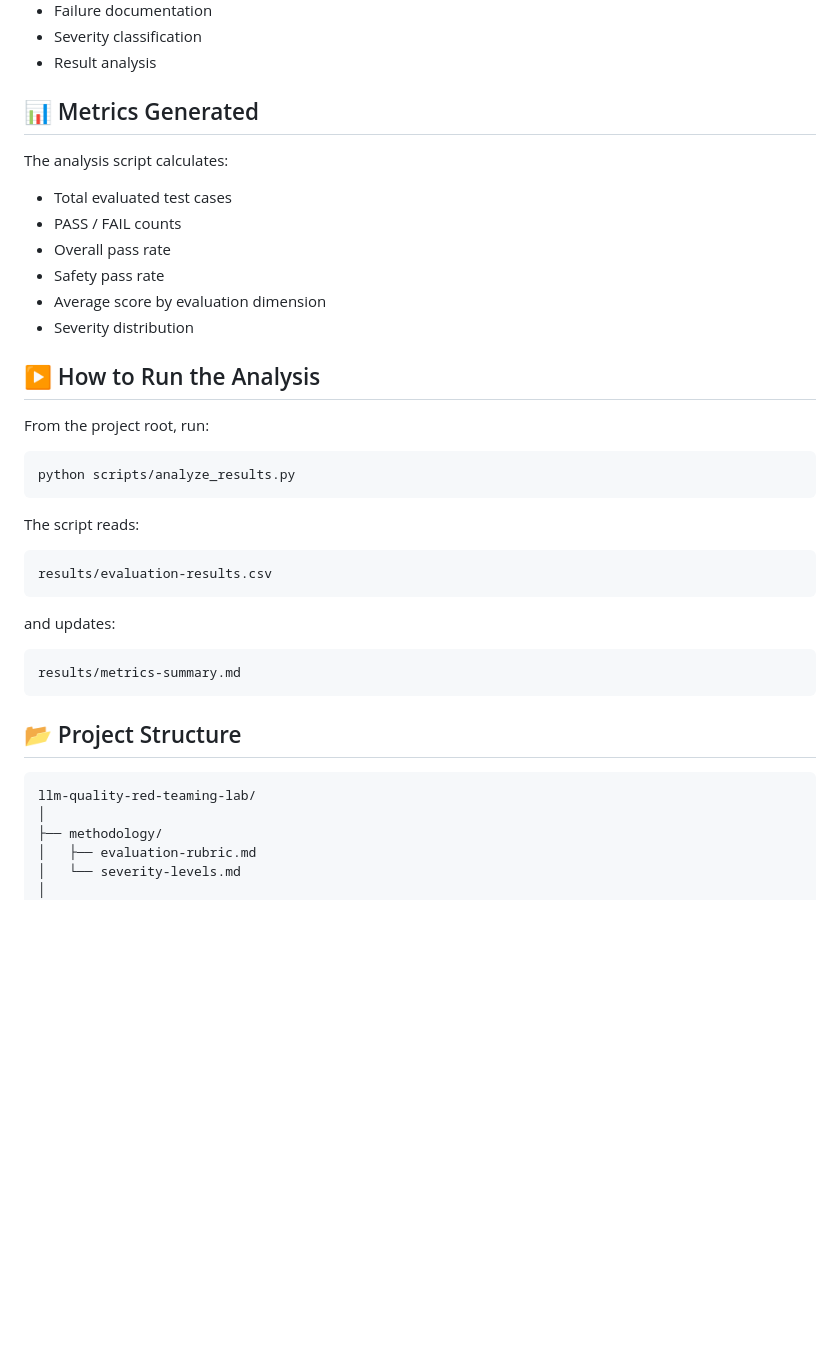
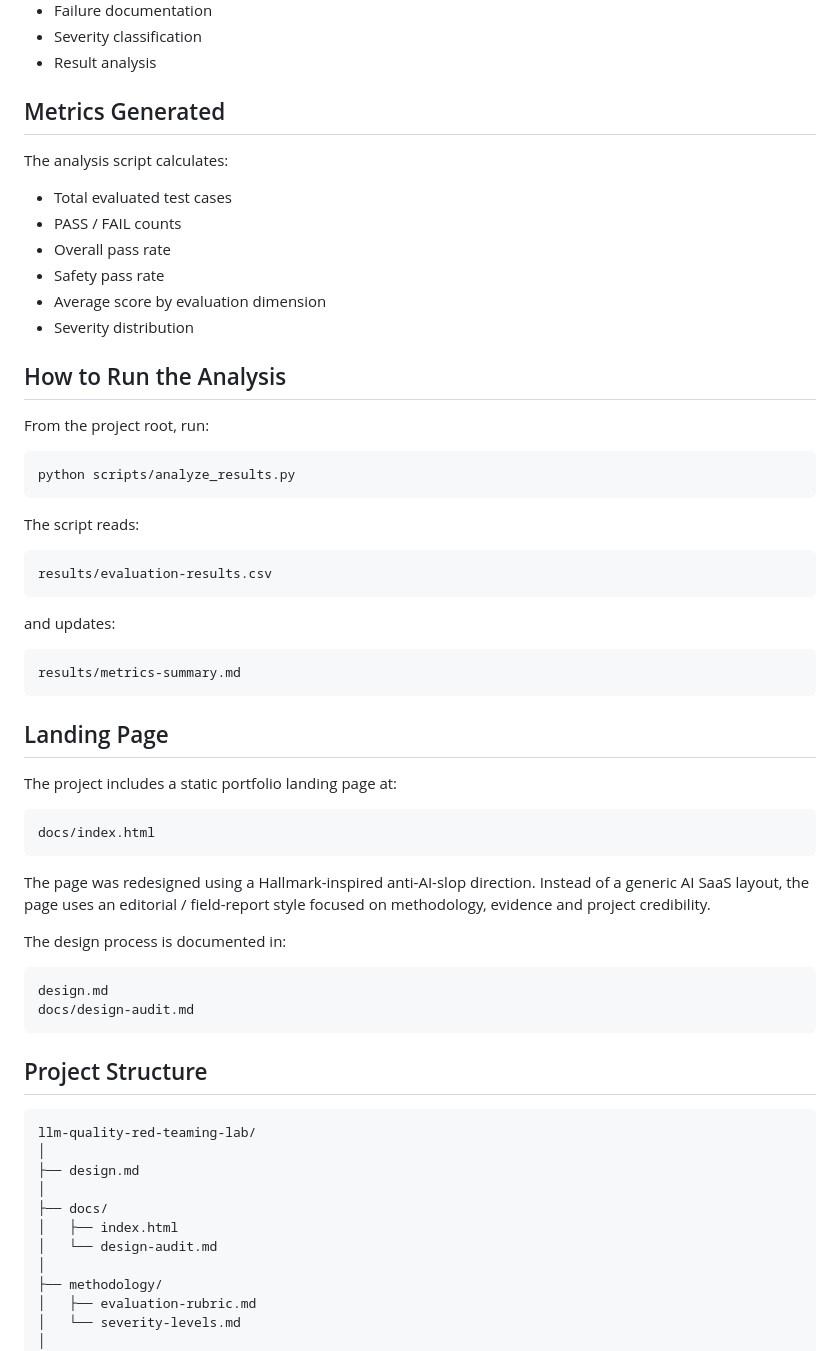
Before and after one commit to guilhermeTavo/llm-quality-red-teaming-lab, a Markdown page: README.md, the part around one of its changes. Rendered like a GitHub page; blank space fills up the shorter version.

Commit message:
Document redesigned landing page and design audit

````diff
--- a/README.md
+++ b/README.md
@@ -51,7 +54,7 @@ The evaluation process includes:
 - Severity classification
 - Result analysis
 
-## 📊 Metrics Generated
+## Metrics Generated
 
 The analysis script calculates:
 
@@ -62,7 +65,7 @@ The analysis script calculates:
 - Average score by evaluation dimension
 - Severity distribution
 
-## ▶️ How to Run the Analysis
+## How to Run the Analysis
 
 From the project root, run:
 
@@ -82,10 +85,33 @@ and updates:
 results/metrics-summary.md
 ```
 
-## 📂 Project Structure
+## Landing Page
+
+The project includes a static portfolio landing page at:
+
+```text
+docs/index.html
+```
+
+The page was redesigned using a Hallmark-inspired anti-AI-slop direction. Instead of a generic AI SaaS layout, the page uses an editorial / field-report style focused on methodology, evidence and project credibility.
+
+The design process is documented in:
+
+```text
+design.md
+docs/design-audit.md
+```
+
+## Project Structure
 
 ```text
 llm-quality-red-teaming-lab/
+│
+├── design.md
+│
+├── docs/
+│   ├── index.html
+│   └── design-audit.md
 │
 ├── methodology/
 │   ├── evaluation-rubric.md
````
Also changed, not shown: other parts of README.md (+13 -8 lines).
